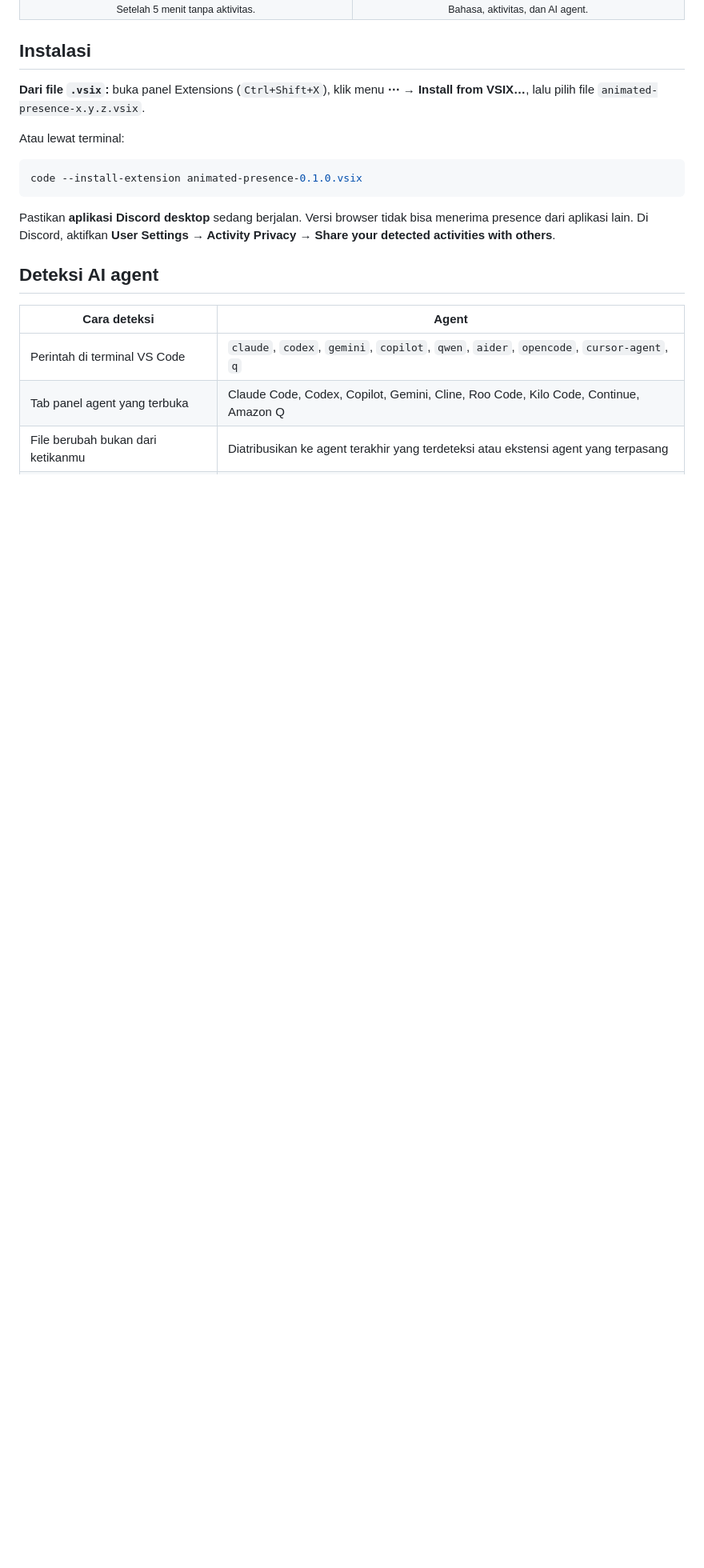
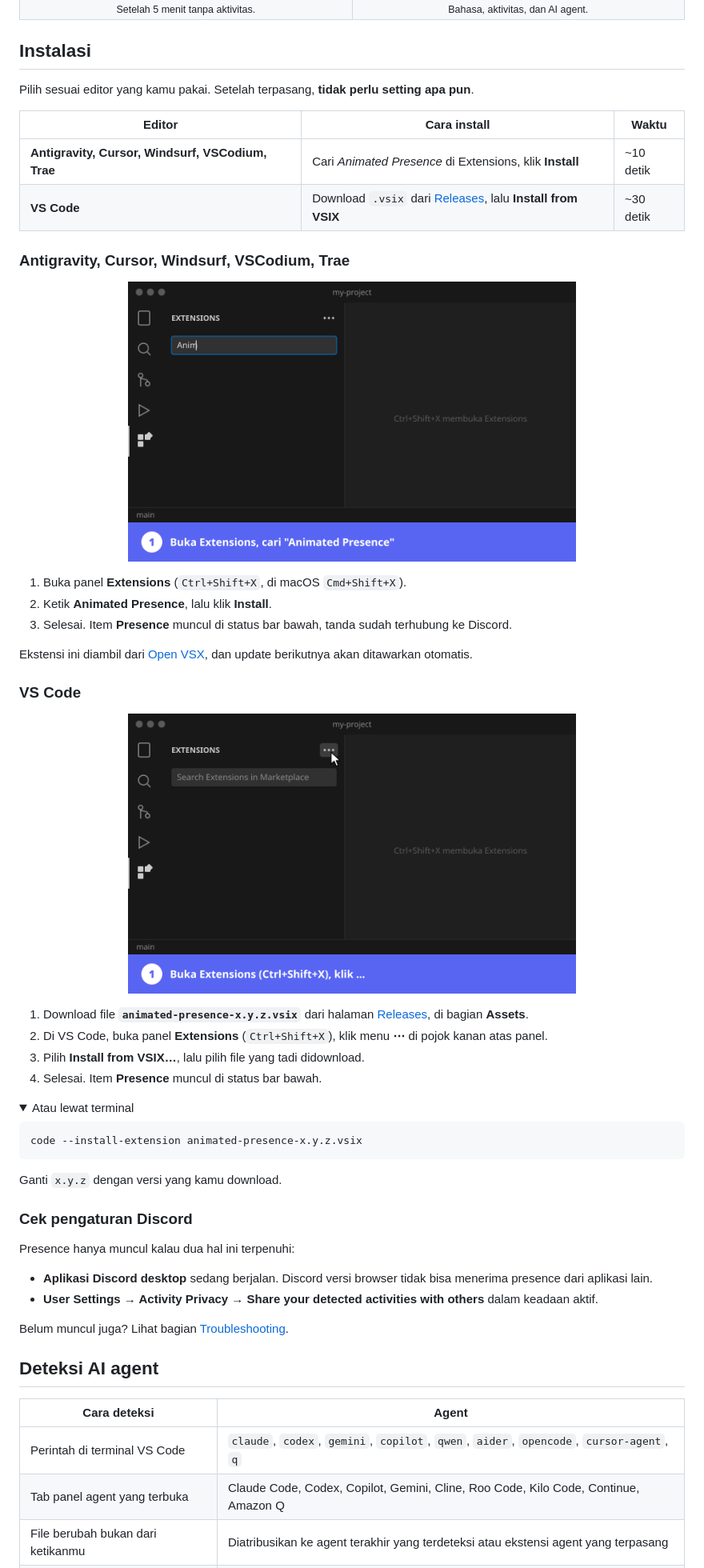
Before and after one commit to azizuzezo/animated-presence, a Markdown page: README.md, the part around one of its changes. Shown at 80% size. Rendered like a GitHub page; pictures changed too: media/install-openvsx.gif (added), media/install-vsix.gif (added); folded sections open; blank space fills up the shorter version.

````diff
--- a/README.md
+++ b/README.md
@@ -58,16 +68,55 @@
 
 ## Instalasi
 
-**Dari file `.vsix`:** buka panel Extensions (`Ctrl+Shift+X`), klik menu **⋯** → **Install from VSIX…**, lalu pilih file `animated-presence-x.y.z.vsix`.
+Pilih sesuai editor yang kamu pakai. Setelah terpasang, **tidak perlu setting apa pun**.
 
-Atau lewat terminal:
+| Editor | Cara install | Waktu |
+| --- | --- | --- |
+| **Antigravity, Cursor, Windsurf, VSCodium, Trae** | Cari *Animated Presence* di Extensions, klik **Install** | ~10 detik |
+| **VS Code** | Download `.vsix` dari [Releases](https://github.com/azizuzezo/animated-presence/releases/latest), lalu **Install from VSIX** | ~30 detik |
+
+### Antigravity, Cursor, Windsurf, VSCodium, Trae
+
+<p align="center">
+  <img src="media/install-openvsx.gif" width="560" alt="Langkah install dari panel Extensions">
+</p>
+
+1. Buka panel **Extensions** (`Ctrl+Shift+X`, di macOS `Cmd+Shift+X`).
+2. Ketik **Animated Presence**, lalu klik **Install**.
+3. Selesai. Item **Presence** muncul di status bar bawah, tanda sudah terhubung ke Discord.
+
+Ekstensi ini diambil dari [Open VSX](https://open-vsx.org/extension/xyyxzxx/animated-presence), dan update berikutnya akan ditawarkan otomatis.
+
+### VS Code
+
+<p align="center">
+  <img src="media/install-vsix.gif" width="560" alt="Langkah install dari file .vsix di VS Code">
+</p>
+
+1. Download file **`animated-presence-x.y.z.vsix`** dari halaman [Releases](https://github.com/azizuzezo/animated-presence/releases/latest), di bagian **Assets**.
+2. Di VS Code, buka panel **Extensions** (`Ctrl+Shift+X`), klik menu **⋯** di pojok kanan atas panel.
+3. Pilih **Install from VSIX…**, lalu pilih file yang tadi didownload.
+4. Selesai. Item **Presence** muncul di status bar bawah.
+
+<details>
+<summary>Atau lewat terminal</summary>
 
 ```sh
-code --install-extension animated-presence-0.1.0.vsix
+code --install-extension animated-presence-x.y.z.vsix
 ```
 
-Pastikan **aplikasi Discord desktop** sedang berjalan. Versi browser tidak bisa menerima presence dari aplikasi lain.
-Di Discord, aktifkan **User Settings → Activity Privacy → Share your detected activities with others**.
+Ganti `x.y.z` dengan versi yang kamu download.
+
+</details>
+
+### Cek pengaturan Discord
+
+Presence hanya muncul kalau dua hal ini terpenuhi:
+
+- **Aplikasi Discord desktop** sedang berjalan. Discord versi browser tidak bisa menerima presence dari aplikasi lain.
+- **User Settings → Activity Privacy → Share your detected activities with others** dalam keadaan aktif.
+
+Belum muncul juga? Lihat bagian [Troubleshooting](#troubleshooting).
 
 ## Deteksi AI agent
 
````
Also changed, not shown: other parts of README.md (+11 -1 lines), 1 other file.
